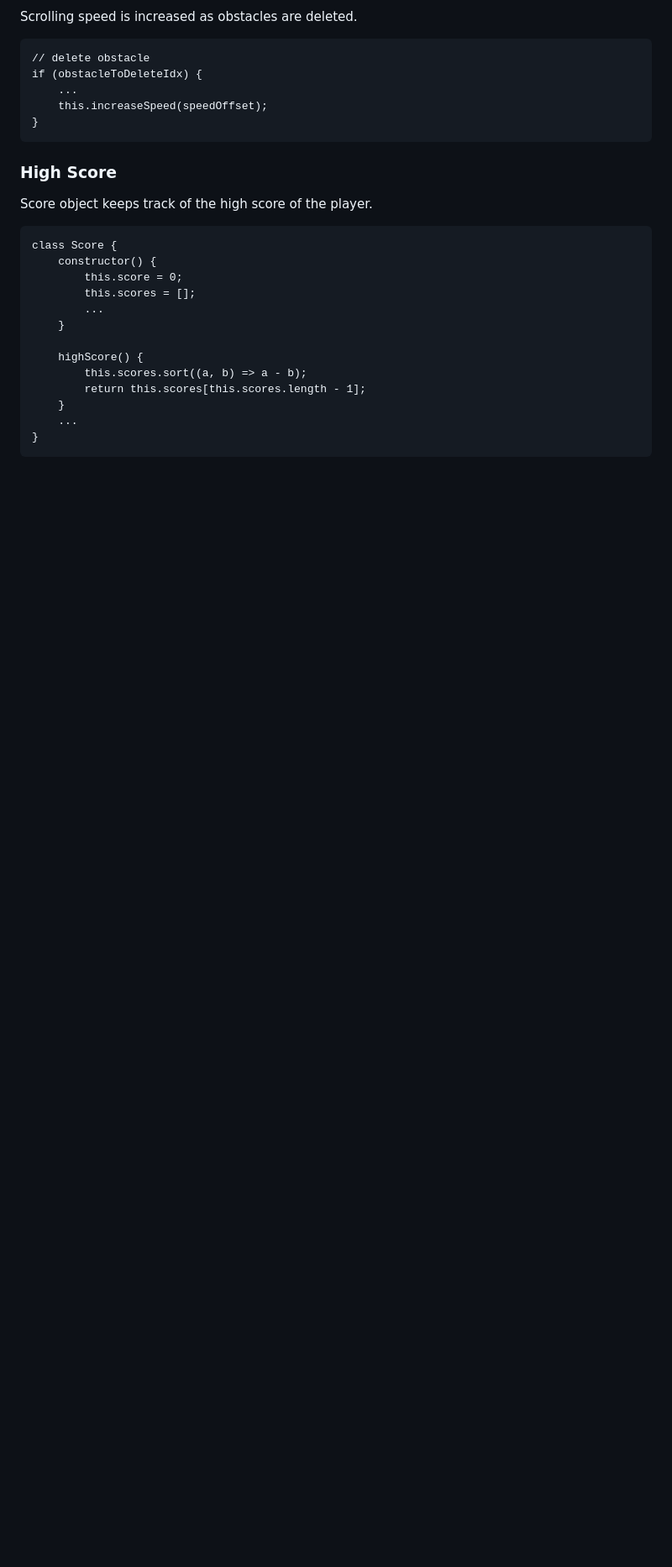
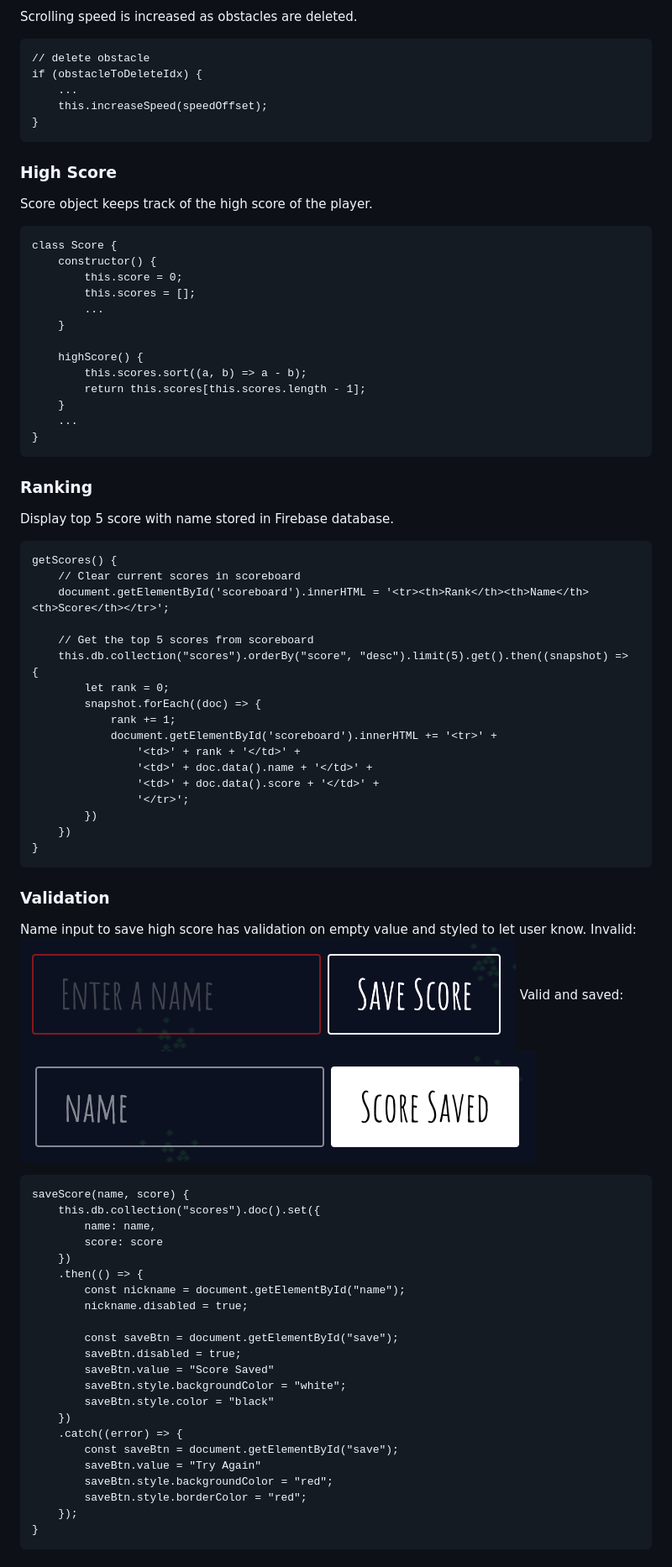
Before and after one commit to kimhandole/dino-forest, a Markdown page: README.md, the part around the change printed below. Shown: that part at 84% size. GitHub-like rendering; pictures changed too: invalid.png (added), valid.png (added); blank space fills up the shorter version.

Commit message:
add validation readme

````diff
--- a/README.md
+++ b/README.md
@@ -140,3 +142,54 @@ class Score {
 }
 ```
 
+### Ranking
+Display top 5 score with name stored in Firebase database.
+```
+getScores() {
+    // Clear current scores in scoreboard
+    document.getElementById('scoreboard').innerHTML = '<tr><th>Rank</th><th>Name</th><th>Score</th></tr>';
+
+    // Get the top 5 scores from scoreboard
+    this.db.collection("scores").orderBy("score", "desc").limit(5).get().then((snapshot) => {
+        let rank = 0;
+        snapshot.forEach((doc) => {
+            rank += 1;
+            document.getElementById('scoreboard').innerHTML += '<tr>' +
+                '<td>' + rank + '</td>' +
+                '<td>' + doc.data().name + '</td>' +
+                '<td>' + doc.data().score + '</td>' +
+                '</tr>';
+        })
+    })
+}
+```
+
+### Validation
+Name input to save high score has validation on empty value and styled to let user know.
+Invalid: ![Invalid](invalid.png)
+Valid and saved: ![Valid](valid.png)
+```
+saveScore(name, score) {
+    this.db.collection("scores").doc().set({
+        name: name,
+        score: score
+    })
+    .then(() => {
+        const nickname = document.getElementById("name");
+        nickname.disabled = true;
+
+        const saveBtn = document.getElementById("save");
+        saveBtn.disabled = true;
+        saveBtn.value = "Score Saved"
+        saveBtn.style.backgroundColor = "white";
+        saveBtn.style.color = "black"
+    })
+    .catch((error) => {
+        const saveBtn = document.getElementById("save");
+        saveBtn.value = "Try Again"
+        saveBtn.style.backgroundColor = "red";
+        saveBtn.style.borderColor = "red";
+    });
+}
+```
+
````
Also changed, not shown: other parts of README.md (+40 -1 lines), 2 other files.
